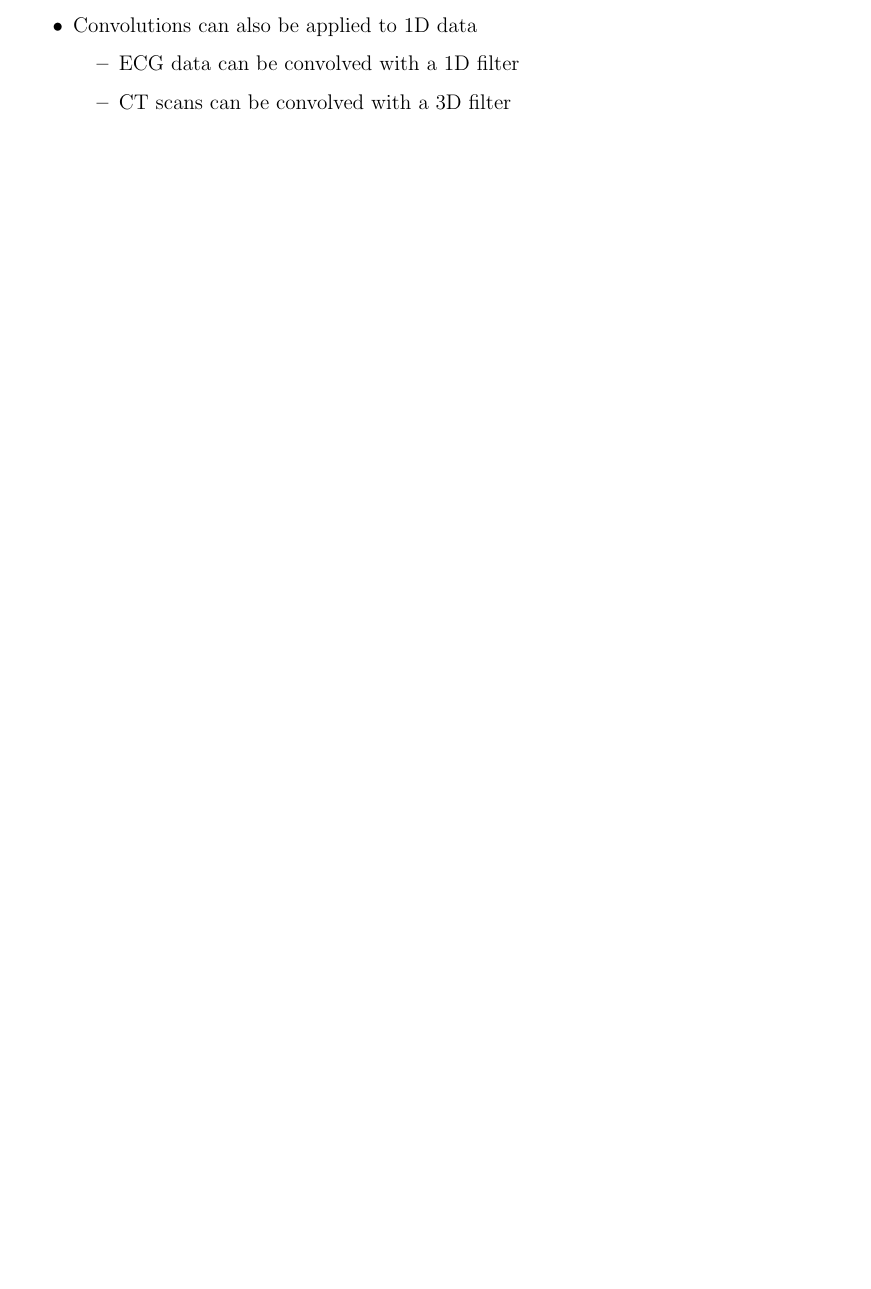
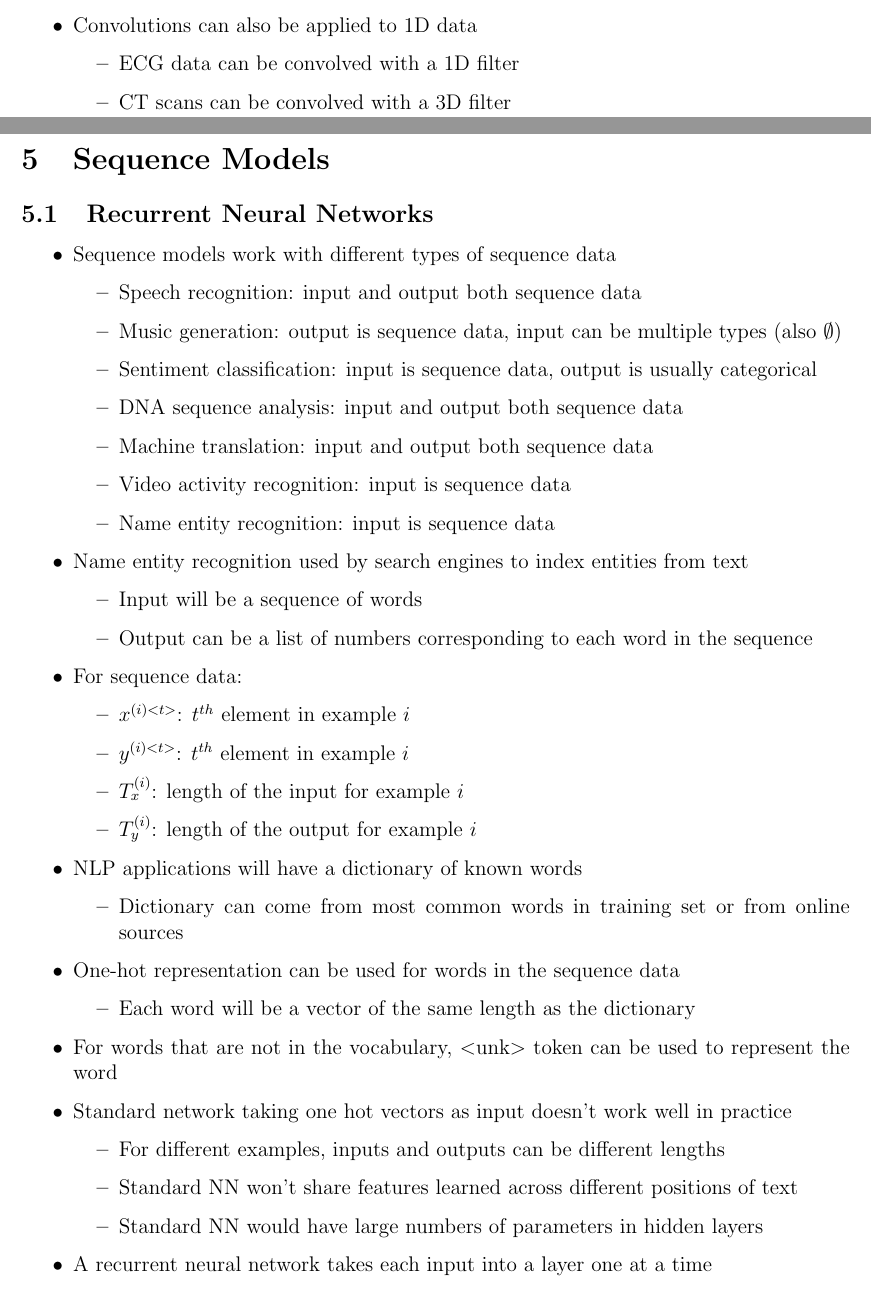
Before and after one commit to declanlim/deep_learning_specialization, a LaTeX document (notes/notes.tex): part of page 68 of 68 before the commit and two parts of pages 68 and 69 of 70 after it, the two joined at a grey line, cut so that both start at the same text, the shorter picture padded with empty space. Compiled offline with pdfLaTeX.

Commit message:
updated notes

```diff
--- a/notes/notes.tex
+++ b/notes/notes.tex
@@ -2656,3 +2656,49 @@
             \item CT scans can be convolved with a 3D filter
         \end{itemize}
     \end{itemize}
+    \pagebreak
+
+    \section{Sequence Models}
+    \subsection{Recurrent Neural Networks}
+    \begin{itemize}
+        \item Sequence models work with different types of sequence data
+        \begin{itemize}
+            \item Speech recognition: input and output both sequence data
+            \item Music generation: output is sequence data, input can be multiple types (also $\emptyset$)
+            \item Sentiment classification: input is sequence data, output is usually categorical
+            \item DNA sequence analysis: input and output both sequence data
+            \item Machine translation: input and output both sequence data
+            \item Video activity recognition: input is sequence data
+            \item Name entity recognition: input is sequence data
+        \end{itemize}
+        \item Name entity recognition used by search engines to index entities from text
+        \begin{itemize}
+            \item Input will be a sequence of words
+            \item Output can be a list of numbers corresponding to each word in the sequence
+        \end{itemize}
+        \item For sequence data:
+        \begin{itemize}
+            \item $x^{(i)<t>}$: $t^{th}$ element in example $i$
+            \item $y^{(i)<t>}$: $t^{th}$ element in example $i$
+            \item $T_x^{(i)}$: length of the input for example $i$
+            \item $T_y^{(i)}$: length of the output for example $i$
+        \end{itemize}
+        \item NLP applications will have a dictionary of known words
+        \begin{itemize}
+            \item Dictionary can come from most common words in training set or from online sources
+        \end{itemize}
+        \item One-hot representation can be used for words in the sequence data
+        \begin{itemize}
+            \item Each word will be a vector of the same length as the dictionary
+        \end{itemize}
+        \item For words that are not in the vocabulary, $<$unk$>$ token can be used to represent the word
+        \item Standard network taking one hot vectors as input doesn't work well in practice
+        \begin{itemize}
+            \item For different examples, inputs and outputs can be different lengths
+            \item Standard NN won't share features learned across different positions of text
+            \item Standard NN would have large numbers of parameters in hidden layers
+        \end{itemize}
+        \item A recurrent neural network takes each input into a layer one at a time
+        \begin{itemize}
+            \item Outputs of each layer passed to the next instance of the layer
+            \item First layers will have a vector of 0s
```
Also changed, not shown: notes/images/32.png (added), notes/notes.tex (31 more changed lines), 1 other file.
